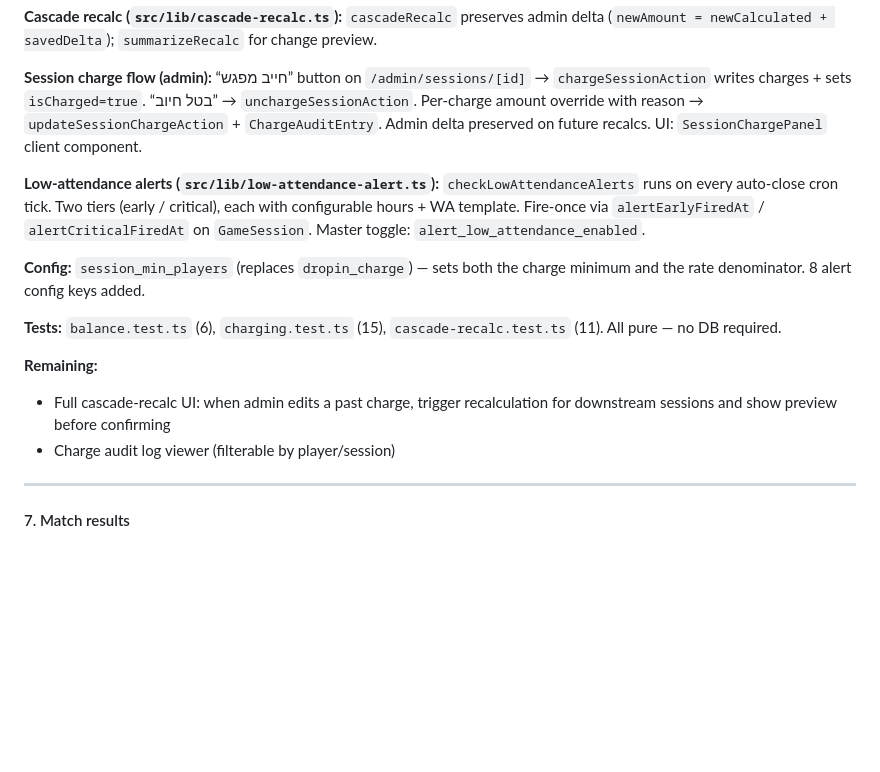
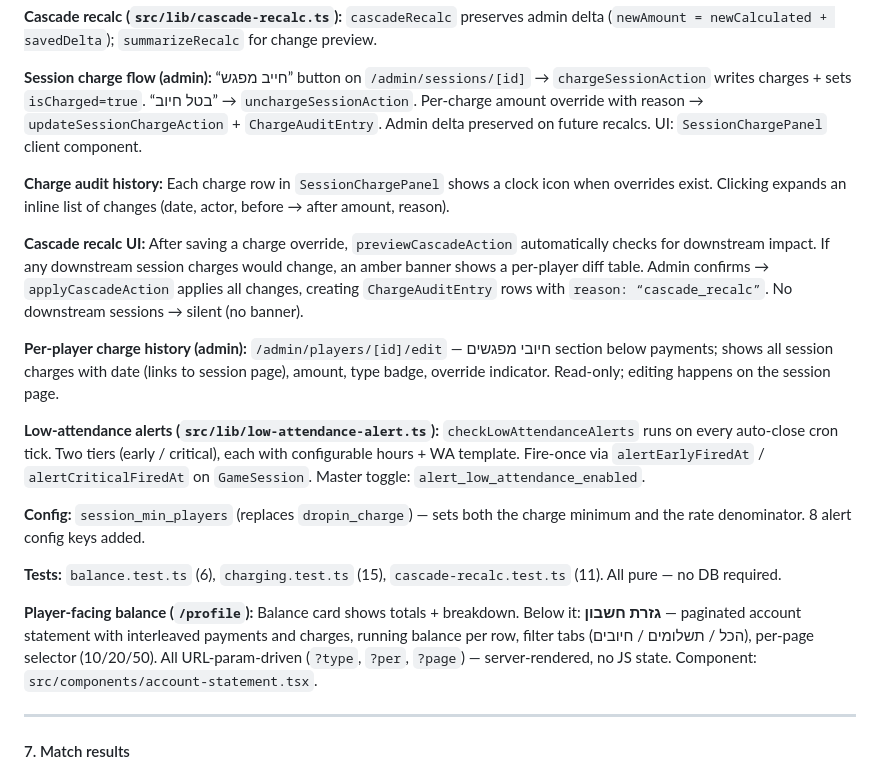
Before and after one commit to avivais/irba, a Markdown page: PROJECT_STATE.md, the part around the change. GitHub-like rendering; blank space fills up the shorter version.

Commit message:
docs(project-state): update to reflect completed charging gaps — audit history, cascade UI, player charge history, profile statement
Co-Authored-By: Claude Sonnet 4.6 <noreply@anthropic.com>

```diff
--- a/PROJECT_STATE.md
+++ b/PROJECT_STATE.md
@@ -443,15 +443,19 @@ Luhn-like check-digit: pad to 9 digits, alternate ×1/×2, subtract 9 if >9, sum
 
 **Session charge flow (admin):** “חייב מפגש” button on `/admin/sessions/[id]` → `chargeSessionAction` writes charges + sets `isCharged=true`. “בטל חיוב” → `unchargeSessionAction`. Per-charge amount override with reason → `updateSessionChargeAction` + `ChargeAuditEntry`. Admin delta preserved on future recalcs. UI: `SessionChargePanel` client component.
 
+**Charge audit history:** Each charge row in `SessionChargePanel` shows a clock icon when overrides exist. Clicking expands an inline list of changes (date, actor, before → after amount, reason).
+
+**Cascade recalc UI:** After saving a charge override, `previewCascadeAction` automatically checks for downstream impact. If any downstream session charges would change, an amber banner shows a per-player diff table. Admin confirms → `applyCascadeAction` applies all changes, creating `ChargeAuditEntry` rows with `reason: “cascade_recalc”`. No downstream sessions → silent (no banner).
+
+**Per-player charge history (admin):** `/admin/players/[id]/edit` — חיובי מפגשים section below payments; shows all session charges with date (links to session page), amount, type badge, override indicator. Read-only; editing happens on the session page.
+
 **Low-attendance alerts (`src/lib/low-attendance-alert.ts`):** `checkLowAttendanceAlerts` runs on every auto-close cron tick. Two tiers (early / critical), each with configurable hours + WA template. Fire-once via `alertEarlyFiredAt` / `alertCriticalFiredAt` on `GameSession`. Master toggle: `alert_low_attendance_enabled`.
 
 **Config:** `session_min_players` (replaces `dropin_charge`) — sets both the charge minimum and the rate denominator. 8 alert config keys added.
 
 **Tests:** `balance.test.ts` (6), `charging.test.ts` (15), `cascade-recalc.test.ts` (11). All pure — no DB required.
 
-**Remaining:**
-- Full cascade-recalc UI: when admin edits a past charge, trigger recalculation for downstream sessions and show preview before confirming
-- Charge audit log viewer (filterable by player/session)
+**Player-facing balance (`/profile`):** Balance card shows totals + breakdown. Below it: **גזרת חשבון** — paginated account statement with interleaved payments and charges, running balance per row, filter tabs (הכל / תשלומים / חיובים), per-page selector (10/20/50). All URL-param-driven (`?type`, `?per`, `?page`) — server-rendered, no JS state. Component: `src/components/account-statement.tsx`.
 
 ---
 
```
